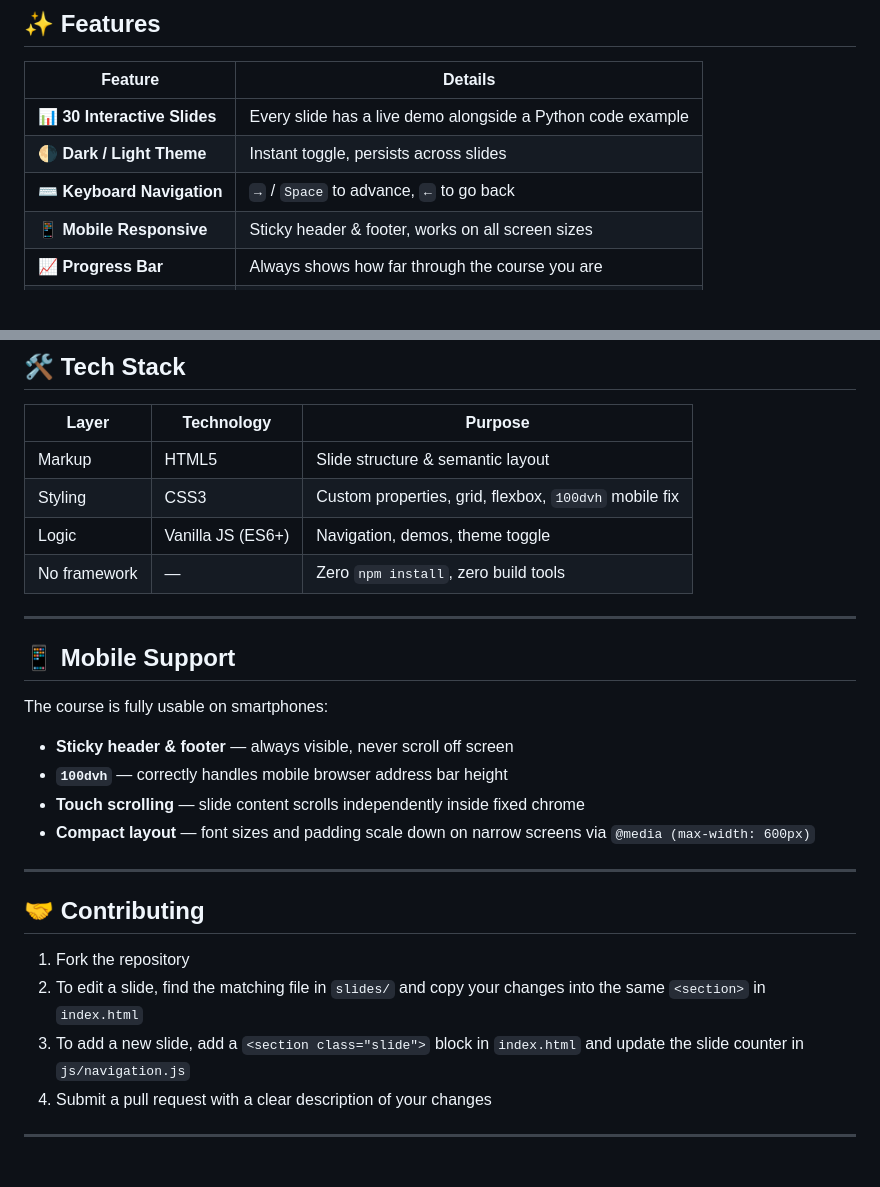
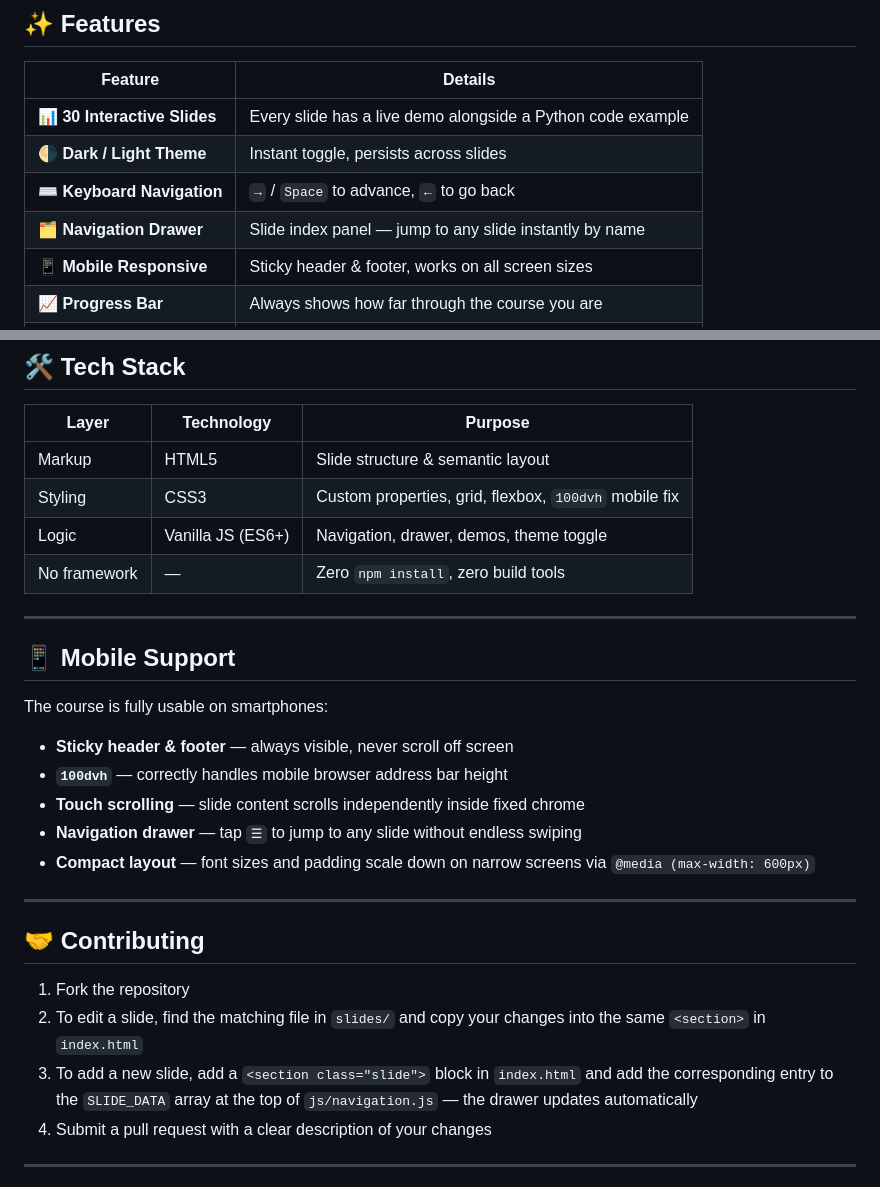
Before and after one commit to qasimriaz002/tkinter-tutorial, a Markdown page: README.md, 2 parts joined by grey strips. GitHub-like rendering; blank space fills up the shorter version.

```diff
--- a/README.md
+++ b/README.md
@@ -28,6 +28,7 @@
 | 📊 **30 Interactive Slides** | Every slide has a live demo alongside a Python code example |
 | 🌗 **Dark / Light Theme** | Instant toggle, persists across slides |
 | ⌨️ **Keyboard Navigation** | `→` / `Space` to advance, `←` to go back |
+| 🗂️ **Navigation Drawer** | Slide index panel — jump to any slide instantly by name |
 | 📱 **Mobile Responsive** | Sticky header & footer, works on all screen sizes |
 | 📈 **Progress Bar** | Always shows how far through the course you are |
 | 🎨 **Syntax Highlighting** | Python code colour-coded in every slide |
@@ -210,7 +247,7 @@ tkinter-tutorial/
 |---|---|---|
 | Markup | HTML5 | Slide structure & semantic layout |
 | Styling | CSS3 | Custom properties, grid, flexbox, `100dvh` mobile fix |
-| Logic | Vanilla JS (ES6+) | Navigation, demos, theme toggle |
+| Logic | Vanilla JS (ES6+) | Navigation, drawer, demos, theme toggle |
 | No framework | — | Zero `npm install`, zero build tools |
 
 ---
@@ -222,6 +259,7 @@ The course is fully usable on smartphones:
 - **Sticky header & footer** — always visible, never scroll off screen
 - **`100dvh`** — correctly handles mobile browser address bar height
 - **Touch scrolling** — slide content scrolls independently inside fixed chrome
+- **Navigation drawer** — tap `☰` to jump to any slide without endless swiping
 - **Compact layout** — font sizes and padding scale down on narrow screens via `@media (max-width: 600px)`
 
 ---
@@ -230,7 +268,7 @@ The course is fully usable on smartphones:
 
 1. Fork the repository
 2. To edit a slide, find the matching file in `slides/` and copy your changes into the same `<section>` in `index.html`
-3. To add a new slide, add a `<section class="slide">` block in `index.html` and update the slide counter in `js/navigation.js`
+3. To add a new slide, add a `<section class="slide">` block in `index.html` and add the corresponding entry to the `SLIDE_DATA` array at the top of `js/navigation.js` — the drawer updates automatically
 4. Submit a pull request with a clear description of your changes
 
 ---
```
Also changed, not shown: other parts of README.md (+39 -3 lines).
